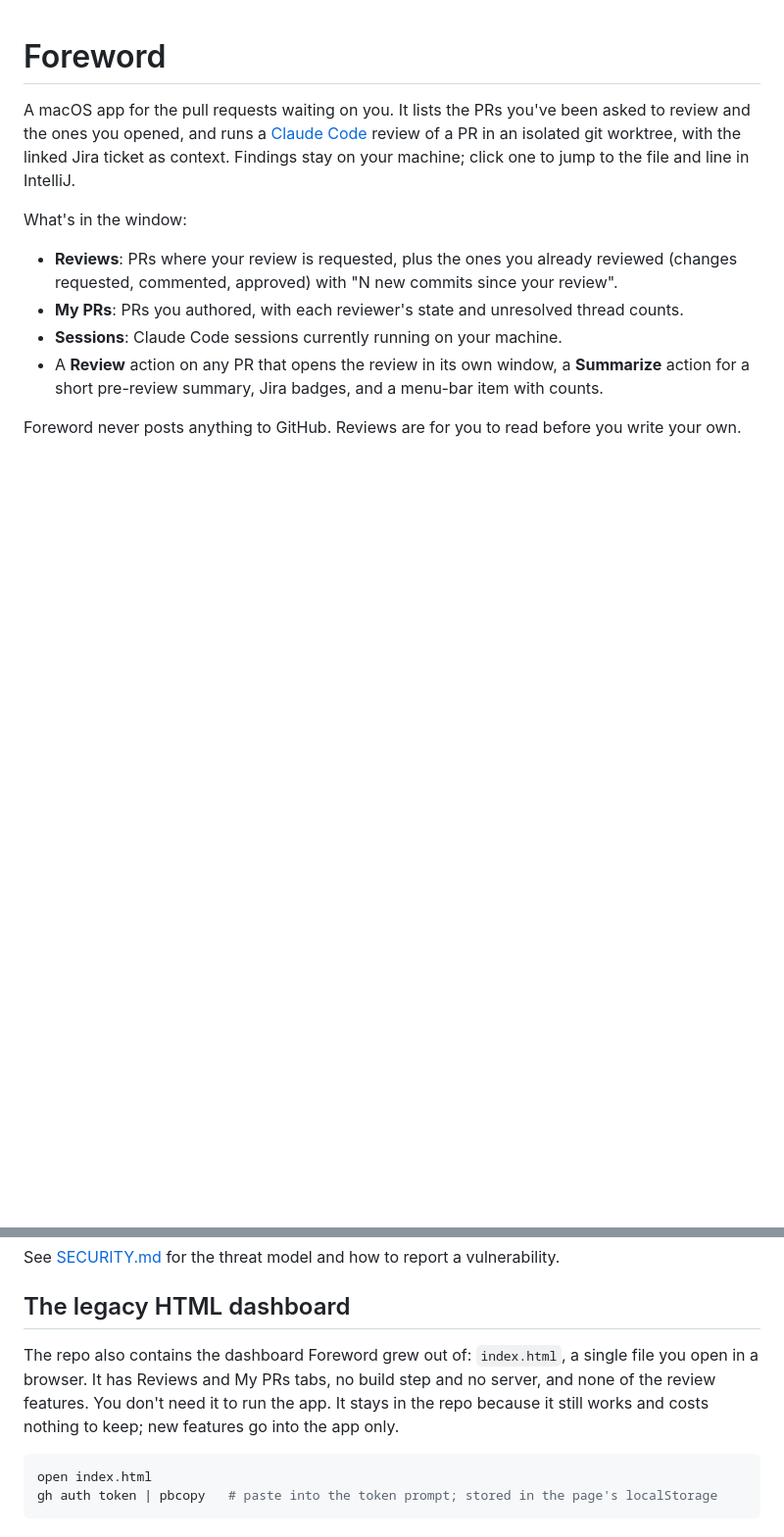
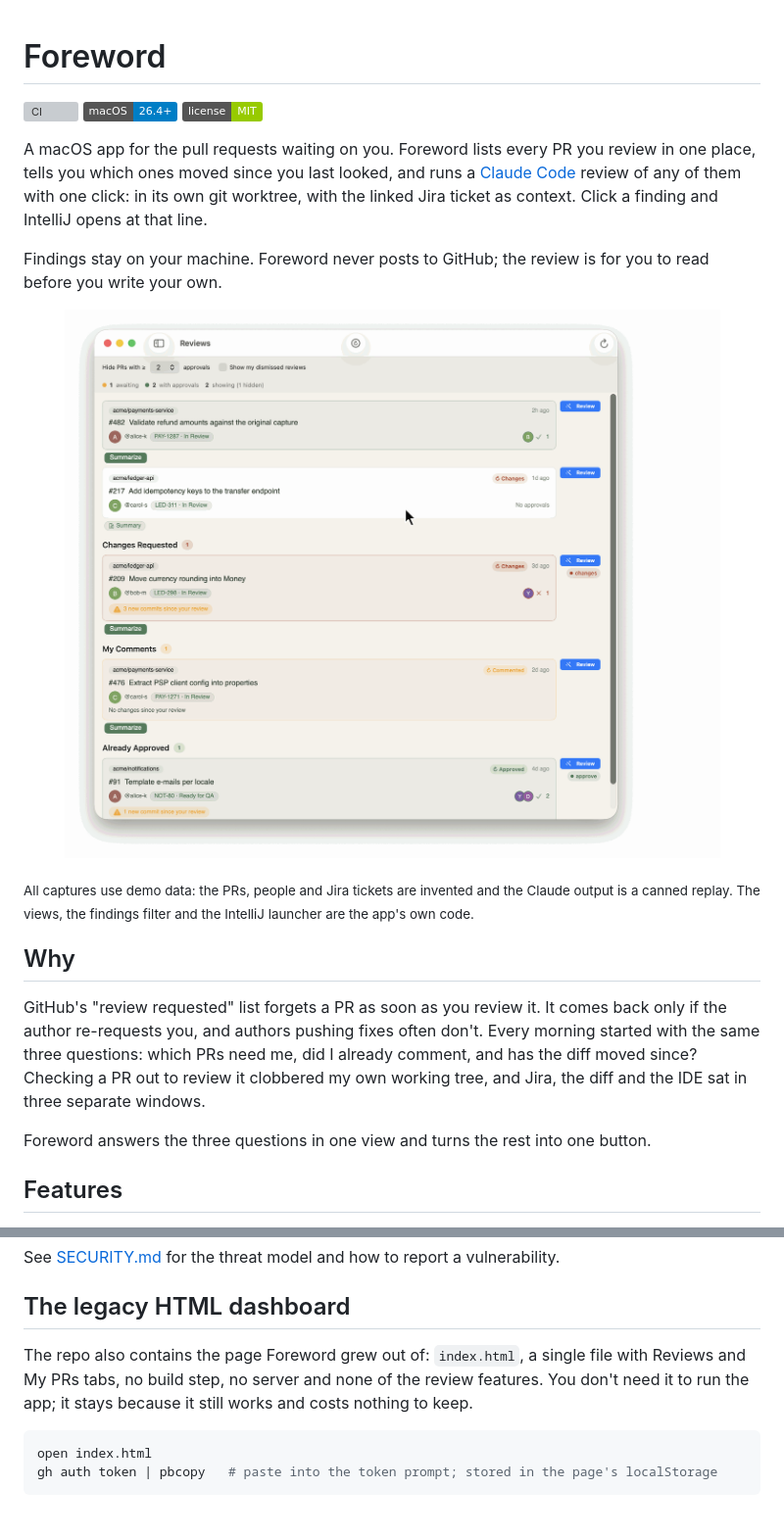
Before and after one commit to nakielsh/foreword-app, a Markdown page: README.md, 2 parts joined by grey strips. Shown: that part at 98% size. Drawn GitHub-style; pictures changed too: docs/images/foreword-review-run.gif (added); badges without logos; blank space fills up the shorter version; grey boxes are pictures that could not be loaded.

````diff
--- a/README.md
+++ b/README.md
@@ -1,12 +1,24 @@
 # Foreword
 
-A macOS app for the pull requests waiting on you. It lists the PRs you've been asked to review and the ones you opened, and runs a [Claude Code](https://docs.anthropic.com/en/docs/claude-code) review of a PR in an isolated git worktree, with the linked Jira ticket as context. Findings stay on your machine; click one to jump to the file and line in IntelliJ.
+[![CI](https://github.com/nakielsh/foreword-app/actions/workflows/ci.yml/badge.svg)](https://github.com/nakielsh/foreword-app/actions/workflows/ci.yml)
+![macOS 26.4+](https://img.shields.io/badge/macOS-26.4%2B-blue)
+[![License: MIT](https://img.shields.io/badge/license-MIT-green)](LICENSE)
 
-What's in the window:
+A macOS app for the pull requests waiting on you. Foreword lists every PR you review in one place, tells you which ones moved since you last looked, and runs a [Claude Code](https://docs.anthropic.com/en/docs/claude-code) review of any of them with one click: in its own git worktree, with the linked Jira ticket as context. Click a finding and IntelliJ opens at that line.
 
-- **Reviews**: PRs where your review is requested, plus the ones you already reviewed (changes requested, commented, approved) with "N new commits since your review".
-- **My PRs**: PRs you authored, with each reviewer's state and unresolved thread counts.
-- **Sessions**: Claude Code sessions currently running on your machine.
-- A **Review** action on any PR that opens the review in its own window, a **Summarize** action for a short pre-review summary, Jira badges, and a menu-bar item with counts.
+Findings stay on your machine. Foreword never posts to GitHub; the review is for you to read before you write your own.
 
-Foreword never posts anything to GitHub. Reviews are for you to read before you write your own.
+<p align="center">
+  <img src="docs/images/foreword-review-run.gif" width="800" alt="A cursor clicks Review on a PR card. A Review window opens, Claude's output streams in with Skill, Read, Grep and Glob tool calls, and the review finishes with the verdict Request changes, a summary, a Jira alignment note, a warning that one finding pointing at a non-existent file was filtered, and findings grouped as Major, Minor and Nit">
+</p>
+
+<sub>All captures use demo data: the PRs, people and Jira tickets are invented and the Claude output is a canned replay. The views, the findings filter and the IntelliJ launcher are the app's own code.</sub>
+
+## Why
+
+GitHub's "review requested" list forgets a PR as soon as you review it. It comes back only if the author re-requests you, and authors pushing fixes often don't. Every morning started with the same three questions: which PRs need me, did I already comment, and has the diff moved since? Checking a PR out to review it clobbered my own working tree, and Jira, the diff and the IDE sat in three separate windows.
+
+Foreword answers the three questions in one view and turns the rest into one button.
+
+## Features
+
@@ -75,7 +117,7 @@ See [SECURITY.md](SECURITY.md) for the threat model and how to report a vulnerab
 
 ## The legacy HTML dashboard
 
-The repo also contains the dashboard Foreword grew out of: `index.html`, a single file you open in a browser. It has Reviews and My PRs tabs, no build step and no server, and none of the review features. You don't need it to run the app. It stays in the repo because it still works and costs nothing to keep; new features go into the app only.
+The repo also contains the page Foreword grew out of: `index.html`, a single file with Reviews and My PRs tabs, no build step, no server and none of the review features. You don't need it to run the app; it stays because it still works and costs nothing to keep.
 
 ```sh
 open index.html
````
Also changed, not shown: other parts of README.md (+36 -6 lines), docs/images/foreword-finding-to-intellij.gif (added), docs/images/foreword-reviews-tab.png (added).
